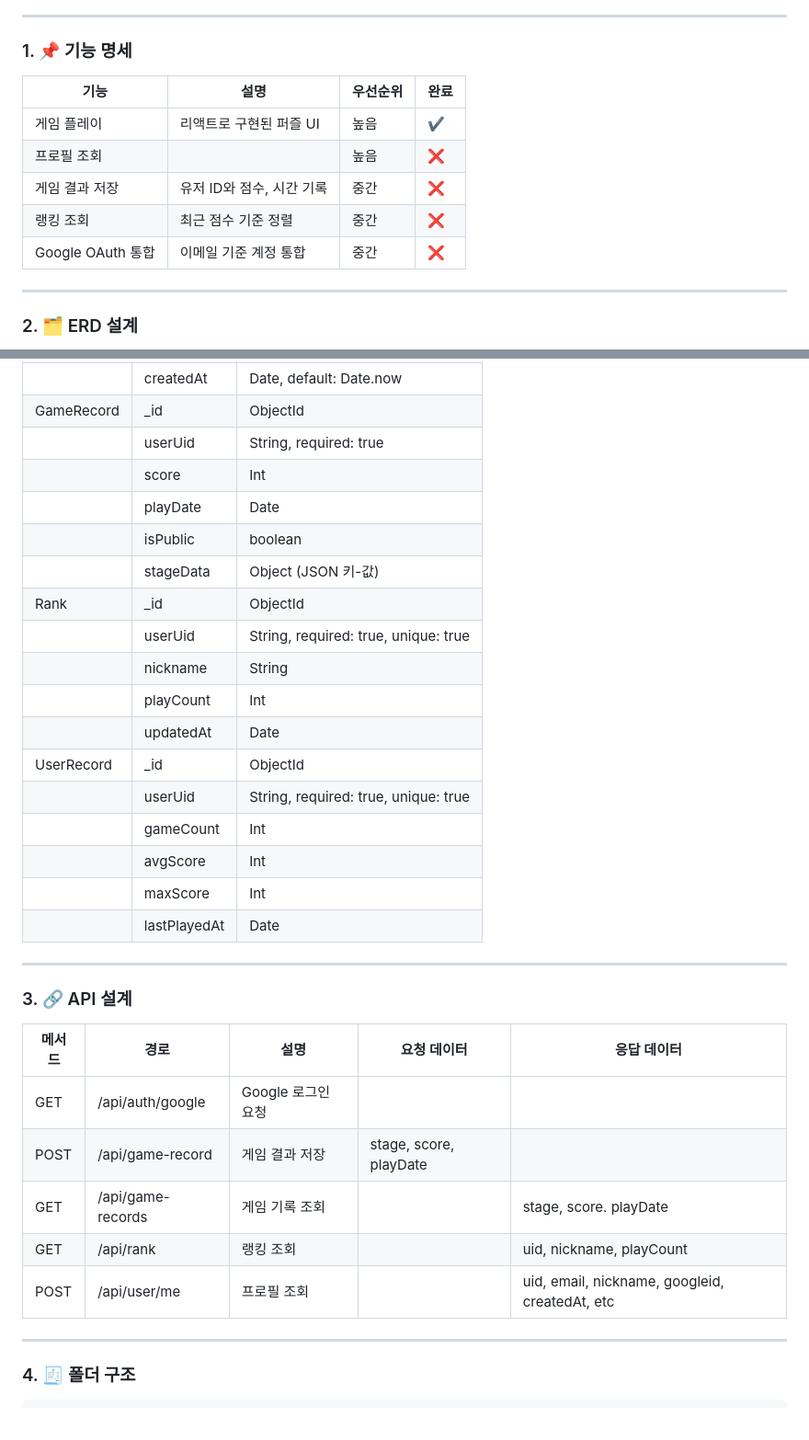
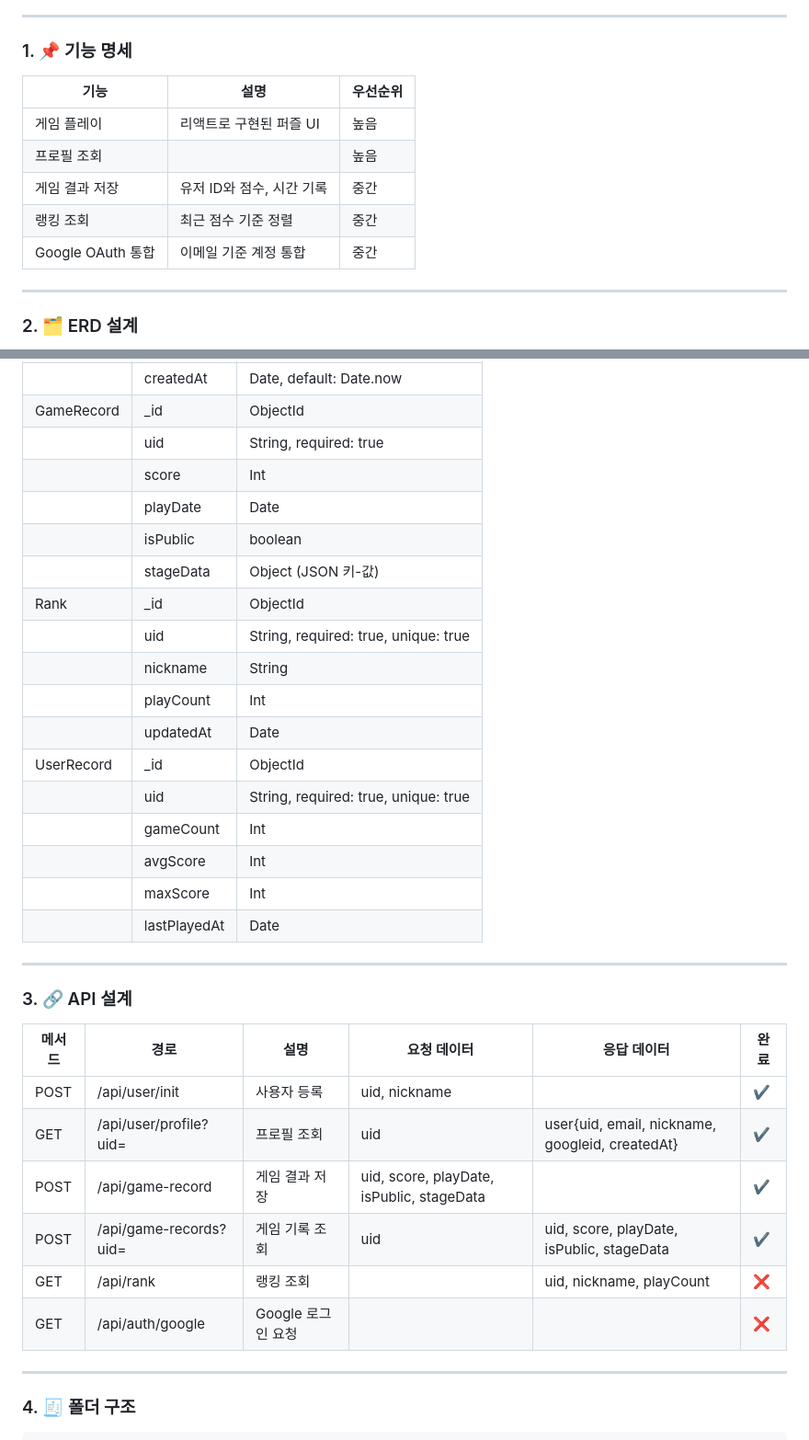
Before and after one commit to jms0802/myGame, a Markdown page: README.md, 2 parts joined by grey strips. Shown at 92% size. Rendered like a GitHub page.

```diff
--- a/README.md
+++ b/README.md
@@ -9,13 +9,13 @@
 
 ### 1. 📌 기능 명세
 
-| 기능 | 설명 | 우선순위 | 완료 |
-| --- | --- | --- | --- |
-| 게임 플레이 | 리액트로 구현된 퍼즐 UI | 높음 | ✔ |
-| 프로필 조회 |  | 높음 | ❌ |
-| 게임 결과 저장 | 유저 ID와 점수, 시간 기록 | 중간 | ❌ |
-| 랭킹 조회 | 최근 점수 기준 정렬 | 중간 | ❌ |
-| Google OAuth 통합 | 이메일 기준 계정 통합 | 중간 | ❌ |
+| 기능 | 설명 | 우선순위 |
+| --- | --- | --- |
+| 게임 플레이 | 리액트로 구현된 퍼즐 UI | 높음 |
+| 프로필 조회 |  | 높음 |
+| 게임 결과 저장 | 유저 ID와 점수, 시간 기록 | 중간 |
+| 랭킹 조회 | 최근 점수 기준 정렬 | 중간 |
+| Google OAuth 통합 | 이메일 기준 계정 통합 | 중간 |
 
 ---
 
@@ -33,18 +33,18 @@
 |  | nickname | String |
 |  | createdAt | Date, default: Date.now |
 | GameRecord | _id | ObjectId |
-|  | userUid | String, required: true |
+|  | uid | String, required: true |
 |  | score | Int |
 |  | playDate | Date |
 |  | isPublic | boolean |
 |  | stageData | Object (JSON 키-값) |
 | Rank | _id | ObjectId |
-|  | userUid | String, required: true, unique: true |
+|  | uid | String, required: true, unique: true |
 |  | nickname | String |
 |  | playCount | Int |
 |  | updatedAt | Date |
 | UserRecord | _id | ObjectId |
-|  | userUid | String, required: true, unique: true |
+|  | uid | String, required: true, unique: true |
 |  | gameCount | Int |
 |  | avgScore | Int |
 |  | maxScore | Int |
@@ -54,13 +54,14 @@
 
 ### 3. 🔗 API 설계
 
-| 메서드 | 경로 | 설명 | 요청 데이터 | 응답 데이터 |
-| --- | --- | --- | --- | --- |
-| GET | /api/auth/google | Google 로그인 요청 |  |  |
-| POST | /api/game-record | 게임 결과 저장 | stage, score, playDate |  |
-| GET | /api/game-records | 게임 기록 조회 |  | stage, score. playDate |
-| GET | /api/rank | 랭킹 조회 |  | uid, nickname, playCount |
-| POST | /api/user/me | 프로필 조회 |  | uid, email, nickname, googleid, createdAt, etc |
+| 메서드 | 경로 | 설명 | 요청 데이터 | 응답 데이터 | 완료 |
+| --- | --- | --- | --- | --- | --- |
+| POST | /api/user/init | 사용자 등록 | uid, nickname |  | ✔️ |
+| GET | /api/user/profile?uid= | 프로필 조회 | uid | user{uid, email, nickname, googleid, createdAt} | ✔️ |
+| POST | /api/game-record | 게임 결과 저장 | uid, score, playDate, isPublic, stageData |  | ✔️ |
+| POST | /api/game-records?uid= | 게임 기록 조회 | uid | uid, score, playDate, isPublic, stageData | ✔️ |
+| GET | /api/rank | 랭킹 조회 |  | uid, nickname, playCount | ❌ |
+| GET | /api/auth/google | Google 로그인 요청 |  |  | ❌ |
 
 ---
 
```
